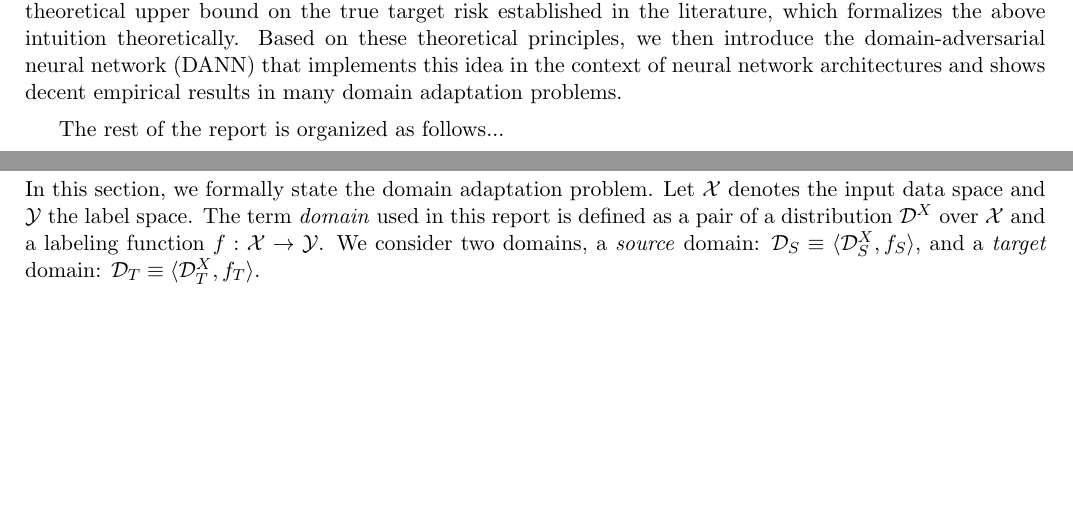
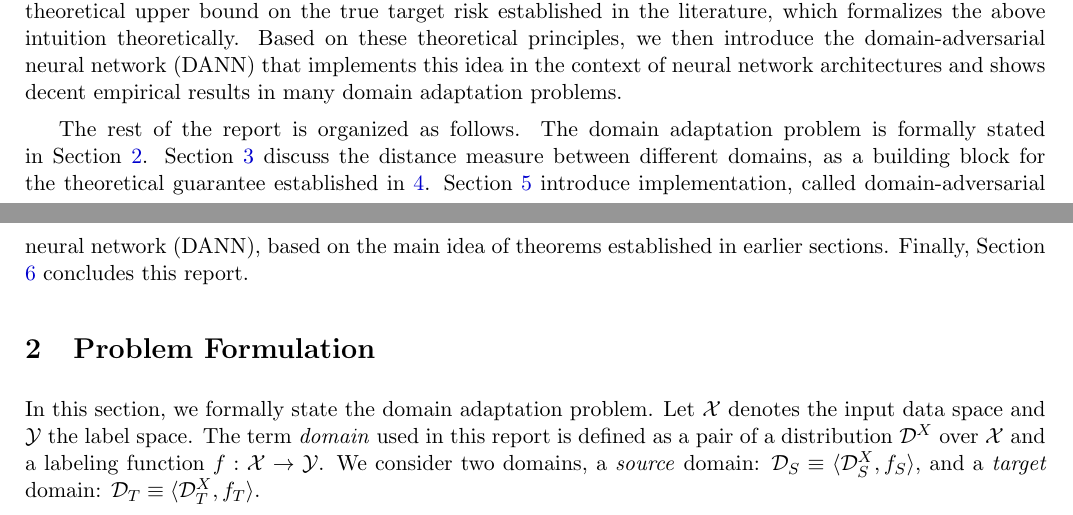
Before and after one commit to ckghosted/MPML2018sp, a LaTeX paper (Sp18_MPML_Project_08.tex, which reads intro.tex): two parts of pages 1 and 2 of 9 before the commit and two parts of pages 1 and 2 of 10 after it, joined at a grey line, cut so that both start at the same text, the shorter picture padded with empty space. Compiled offline with LaTeX, dvips and Ghostscript.

Commit message:
add report structure

```diff
--- a/intro.tex
+++ b/intro.tex
@@ -5,4 +5,4 @@ In a more practical setting, however, training and testing data come from differ
 
 Under this general setting, one fundamental question arises: "Is it possible to use training data from a source domain to learn a classifier which performs well on a target domain?" Intuitively, for effective domain transfer to be achieved, the features extracted from both training and testing data must be as indistinguishable as possible between source and target domains. In this report, we will introduce the theoretical upper bound on the true target risk established in the literature, which formalizes the above intuition theoretically. Based on these theoretical principles, we then introduce the domain-adversarial neural network (DANN) that implements this idea in the context of neural network architectures and shows decent empirical results in many domain adaptation problems.
 
-The rest of the report is organized as follows...
+The rest of the report is organized as follows. The domain adaptation problem is formally stated in Section \ref{sect:prob_form}. Section \ref{sect:divergence} discuss the distance measure between different domains, as a building block for the theoretical guarantee established in \ref{sect:bound}. Section \ref{sect:dann} introduce implementation, called domain-adversarial neural network (DANN), based on the main idea of theorems established in earlier sections. Finally, Section \ref{sect:conclusion} concludes this report.
```
